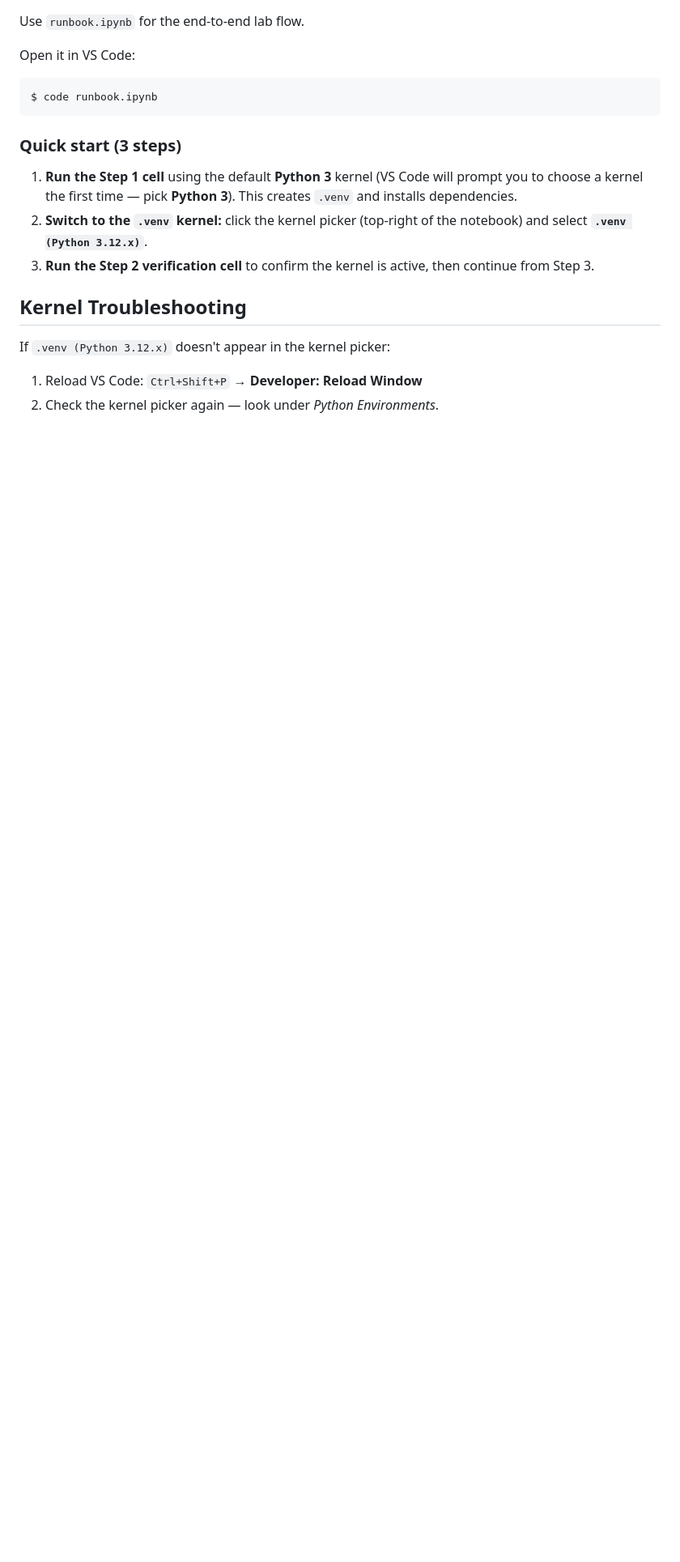
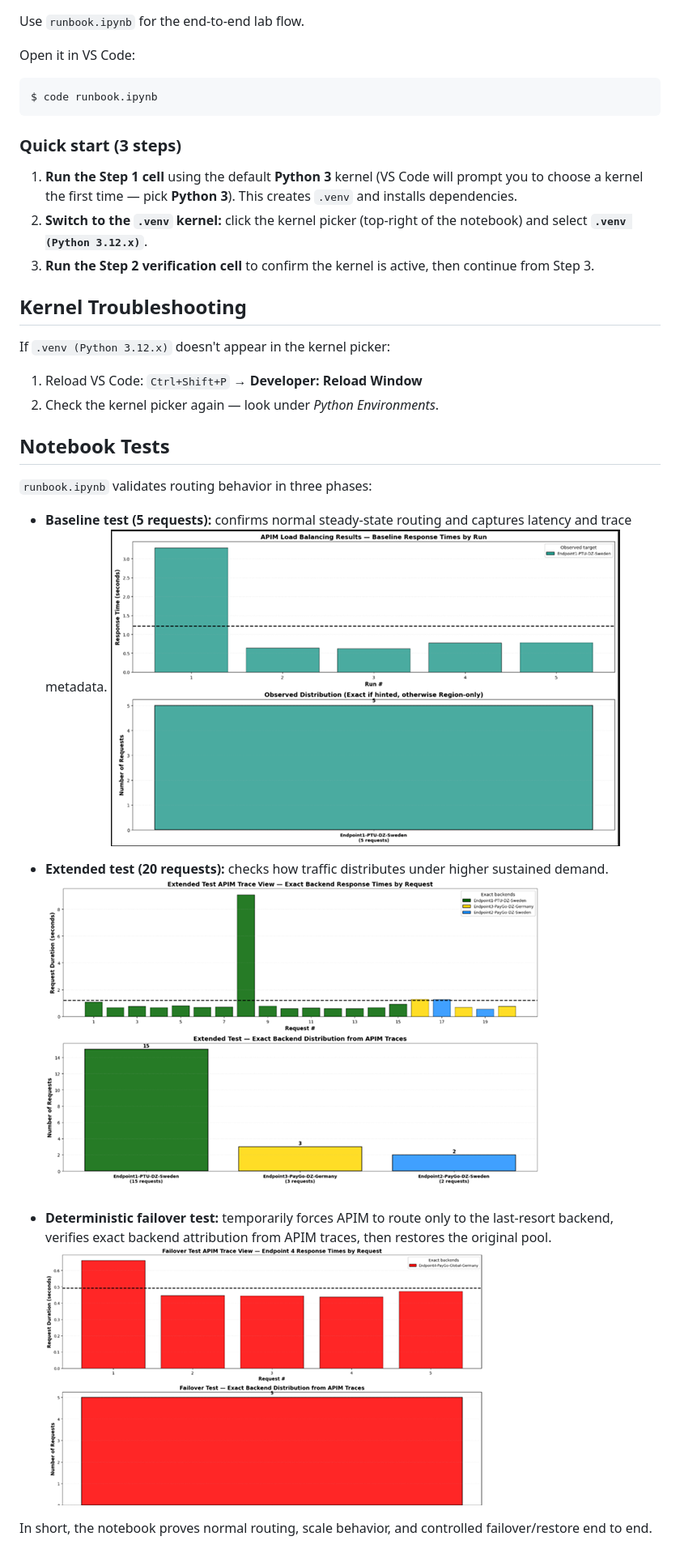
Before and after one commit to mburakunuvar/from-specs-to-mission-critical-deployments, a Markdown page: README.md, the part around the change. Shown: that part at 81% size. Rendered like a GitHub page; pictures changed too: images/test1.png (added), images/test2.png (added), images/test3.png (added); blank space fills up the shorter version.

Commit message:
feat: add notebook tests and corresponding images for routing validation

```diff
--- a/README.md
+++ b/README.md
@@ -144,3 +144,18 @@ If `.venv (Python 3.12.x)` doesn't appear in the kernel picker:
 
 1. Reload VS Code: `Ctrl+Shift+P` → **Developer: Reload Window**
 2. Check the kernel picker again — look under *Python Environments*.
+
+## Notebook Tests
+
+`runbook.ipynb` validates routing behavior in three phases:
+
+- **Baseline test (5 requests):** confirms normal steady-state routing and captures latency and trace metadata.
+![Baseline test](images/test1.png)
+
+- **Extended test (20 requests):** checks how traffic distributes under higher sustained demand.
+![Extended test](images/test2.png)
+
+- **Deterministic failover test:** temporarily forces APIM to route only to the last-resort backend, verifies exact backend attribution from APIM traces, then restores the original pool.
+![Deterministic failover test](images/test3.png)
+
+In short, the notebook proves normal routing, scale behavior, and controlled failover/restore end to end.
```
